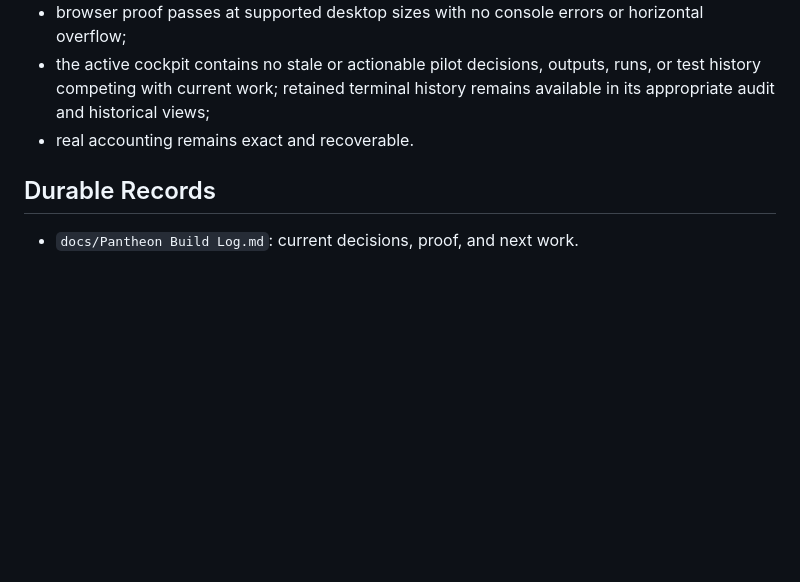
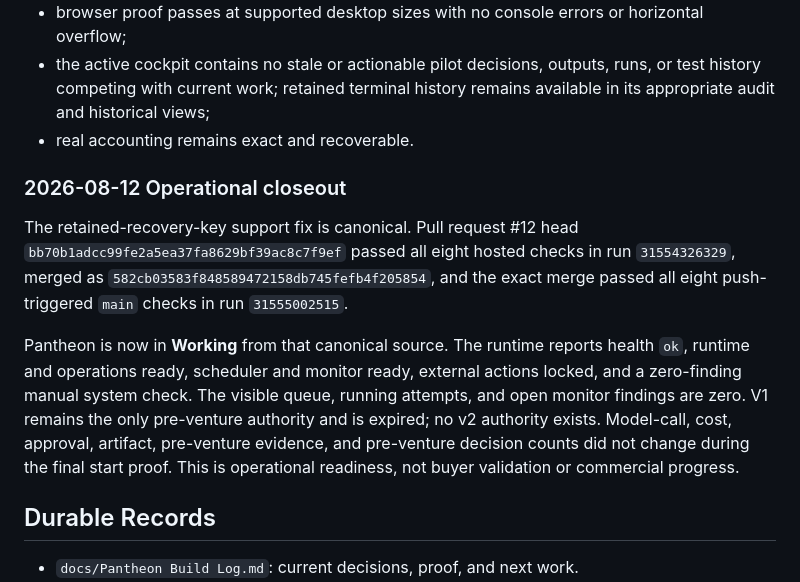
Before and after one commit to DGR-Business/Jarvis-Codex-AI-Business, a Markdown page: docs/Pantheon Master Plan.md, the part around the change. GitHub-like rendering; blank space fills up the shorter version.

```diff
--- a/docs/Pantheon Master Plan.md
+++ b/docs/Pantheon Master Plan.md
@@ -802,6 +802,23 @@ Foundation is releasable only when:
   remains available in its appropriate audit and historical views;
 - real accounting remains exact and recoverable.
 
+### 2026-08-12 Operational closeout
+
+The retained-recovery-key support fix is canonical. Pull request #12 head
+`bb70b1adcc99fe2a5ea37fa8629bf39ac8c7f9ef` passed all eight hosted checks in
+run `31554326329`, merged as
+`582cb03583f848589472158db745fefb4f205854`, and the exact merge passed all
+eight push-triggered `main` checks in run `31555002515`.
+
+Pantheon is now in **Working** from that canonical source. The runtime reports
+health `ok`, runtime and operations ready, scheduler and monitor ready, external
+actions locked, and a zero-finding manual system check. The visible queue,
+running attempts, and open monitor findings are zero. V1 remains the only
+pre-venture authority and is expired; no v2 authority exists. Model-call, cost,
+approval, artifact, pre-venture evidence, and pre-venture decision counts did
+not change during the final start proof. This is operational readiness, not
+buyer validation or commercial progress.
+
 ## Durable Records
 
 - `docs/Pantheon Build Log.md`: current decisions, proof, and next work.
```
Also changed, not shown: docs/Pantheon Build Log.md (+33 -2 lines), docs/proofs/2026-08-11-preventure-research-schema27-offline-recovery-proof.md (+21 -0 lines).
